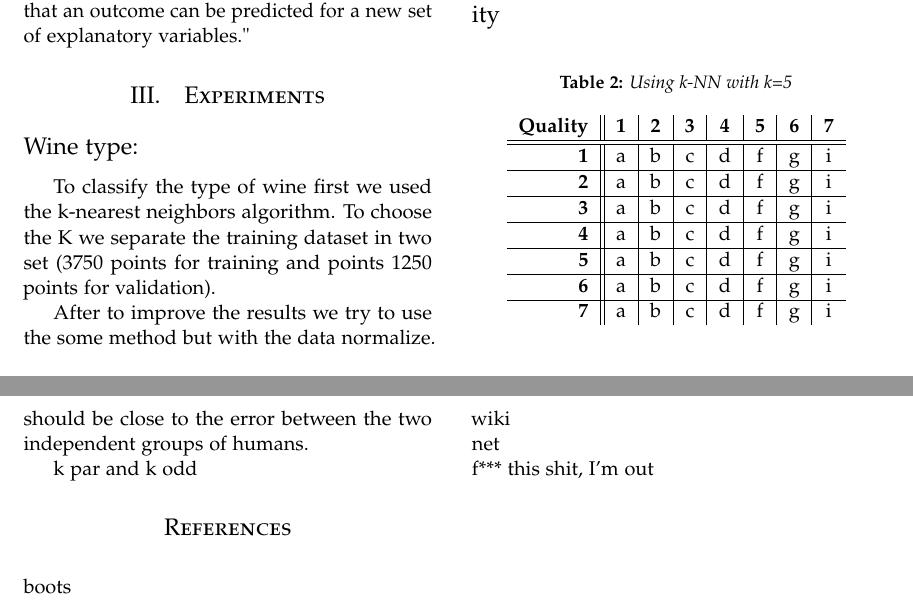
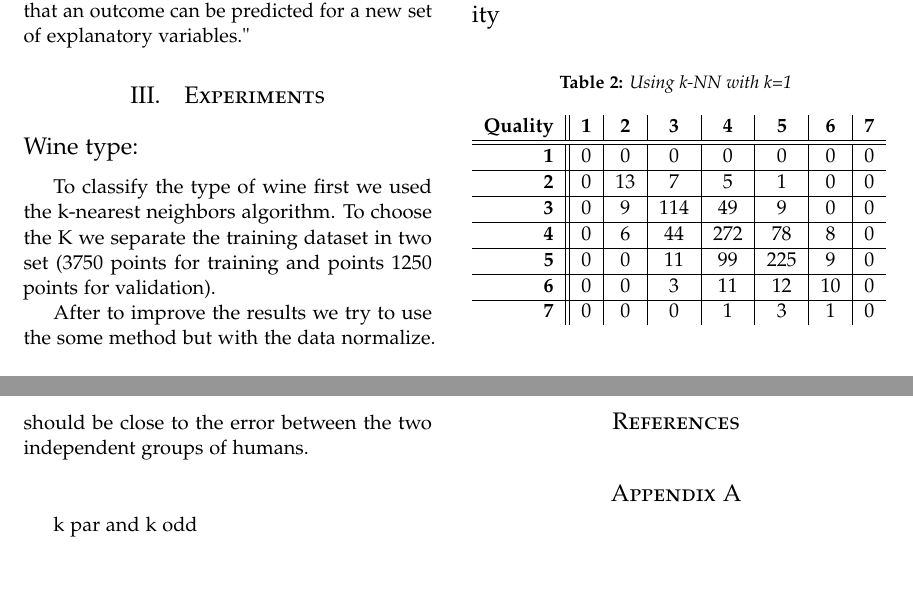
Before and after one commit to FabioPinheiro/MachineLearningBasicPrinciples-T-61.3050, a LaTeX paper (Latex/final_report.tex): two parts of pages 2 and 3 of 3, joined at a grey line, cut so that both start at the same text, the shorter picture padded with empty space. Compiled offline with pdfLaTeX.

Commit message:
latex things

```diff
--- a/Latex/final_report.tex
+++ b/Latex/final_report.tex
@@ -170,26 +171,28 @@ Bedside table & Bedroom
 \subsection{Confusion matrix for the wine quality}
 
 \begin{table}[H]
-\caption{Using k-NN with k=5}
+\caption{Using k-NN with k=1}
 \centering
 \begin{tabular}{r||c|c|c|c|c|c|c}
 \textbf{Quality} & \textbf{1} & \textbf{2} & \textbf{3} & \textbf{4} & \textbf{5} & \textbf{6} & \textbf{7}\\
 \hline \hline
-\textbf{1} & a & b & c & d & f & g & i\\
+\textbf{1} & 0 & 0 & 0 & 0 & 0 & 0 & 0	\\
 \hline
-\textbf{2} & a & b & c & d & f & g & i\\
+\textbf{2} & 0 & 13 & 7 & 5 & 1 & 0 & 0\\
 \hline
-\textbf{3} & a & b & c & d & f & g & i\\
+\textbf{3} & 0 & 9 & 114 & 49 & 9 & 0 & 0\\
 \hline
-\textbf{4} & a & b & c & d & f & g & i\\
+\textbf{4} & 0 & 6 & 44 & 272 & 78 & 8 & 0\\
 \hline
-\textbf{5} & a & b & c & d & f & g & i\\
+\textbf{5} & 0 & 0 & 11 & 99 & 225 & 9 & 0\\
 \hline
-\textbf{6} & a & b & c & d & f & g & i\\
+\textbf{6} & 0 & 0 & 3 & 11 & 12 & 10 & 0\\
 \hline
-\textbf{7} & a & b & c & d & f & g & i\\
+\textbf{7} & 0 & 0 & 0 & 1 & 3 & 1 & 0\\
 \end{tabular}
 \end{table}
+
+
 
 
 \begin{table}[H]
@@ -243,13 +246,9 @@ k par and k odd
 
 \bibliographystyle{plain}
 \bibliography{final_report}{}
-boots\\
-wiki\\
-net \\
-f*** this shit, I'm out\\
 %------------------------------------------------
 
-%\section*{Appendix A}
+\section*{Appendix A}
 
 %\lipsum[17]
 
```
Also changed, not shown: Latex/final_report.tex (1 more changed lines).
